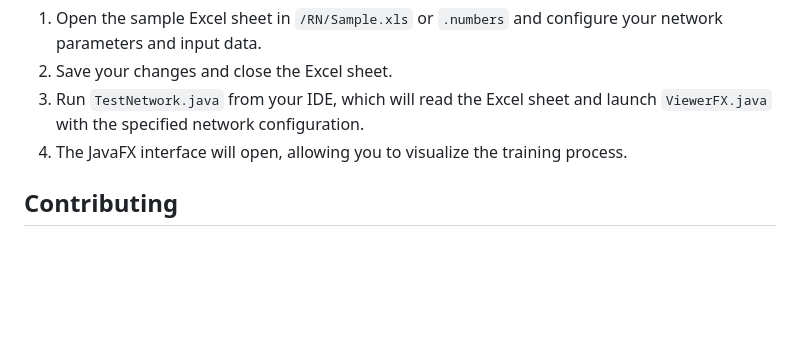
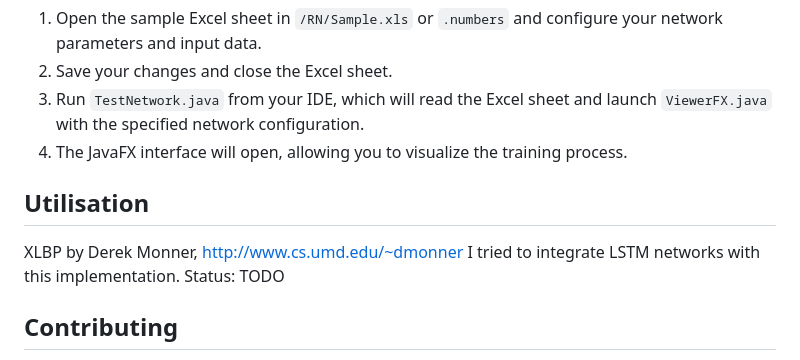
Before and after one commit to stakepoolplace/deepnet, a Markdown page: README.md, the part around the change. Drawn GitHub-style; blank space fills up the shorter version.

```diff
--- a/README.md
+++ b/README.md
@@ -48,6 +48,10 @@ There are two main ways to train a neural network using Deeper Net:
 3. Run `TestNetwork.java` from your IDE, which will read the Excel sheet and launch `ViewerFX.java` with the specified network configuration.
 4. The JavaFX interface will open, allowing you to visualize the training process.
 
+## Utilisation
+XLBP by Derek Monner, http://www.cs.umd.edu/~dmonner
+I tried to integrate LSTM networks with this implementation. Status: TODO
+
 ## Contributing
 
 We welcome contributions from the community, whether it's improving the documentation, adding new features, or reporting bugs. Please feel free to fork the repository and submit pull requests.
```
